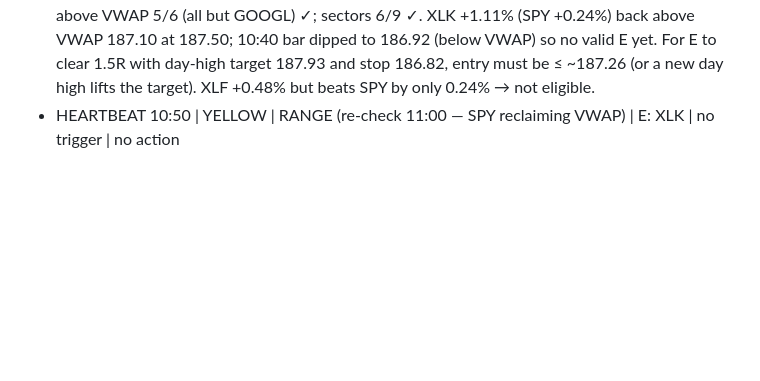
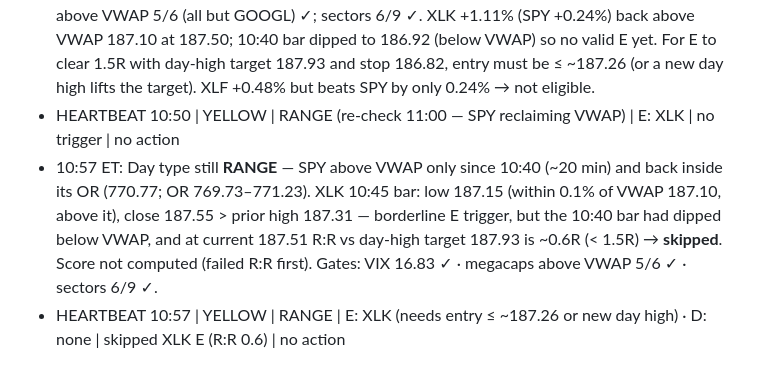
Before and after one commit to samuelborus-sketch/Catalyst-Dashboard, a Markdown page: trading-agent/logs/2026-10-21.md, the part around the change. GitHub-like rendering; blank space fills up the shorter version.

Commit message:
Trading log: 10:57 heartbeat
Co-Authored-By: Claude Opus 5.5 <noreply@anthropic.com>
Claude-Session: https://claude.ai/code/session_0128SmaWMsbsaUnQiKjm2ye2

```diff
--- a/trading-agent/logs/2026-10-21.md
+++ b/trading-agent/logs/2026-10-21.md
@@ -86,3 +86,7 @@
 - 10:50 ET: market lifting. SPY 770.86 now above VWAP 769.94; VIX 16.77 (falling ✓); megacaps above VWAP 5/6 (all but GOOGL) ✓; sectors 6/9 ✓.
   XLK +1.11% (SPY +0.24%) back above VWAP 187.10 at 187.50; 10:40 bar dipped to 186.92 (below VWAP) so no valid E yet. For E to clear 1.5R with day-high target 187.93 and stop 186.82, entry must be ≤ ~187.26 (or a new day high lifts the target). XLF +0.48% but beats SPY by only 0.24% → not eligible.
 - HEARTBEAT 10:50 | YELLOW | RANGE (re-check 11:00 — SPY reclaiming VWAP) | E: XLK | no trigger | no action
+- 10:57 ET: Day type still **RANGE** — SPY above VWAP only since 10:40 (~20 min) and back inside its OR (770.77; OR 769.73–771.23).
+  XLK 10:45 bar: low 187.15 (within 0.1% of VWAP 187.10, above it), close 187.55 > prior high 187.31 — borderline E trigger, but the 10:40 bar had dipped below VWAP, and at current 187.51 R:R vs day-high target 187.93 is ~0.6R (< 1.5R) → **skipped**. Score not computed (failed R:R first).
+  Gates: VIX 16.83 ✓ · megacaps above VWAP 5/6 ✓ · sectors 6/9 ✓.
+- HEARTBEAT 10:57 | YELLOW | RANGE | E: XLK (needs entry ≤ ~187.26 or new day high) · D: none | skipped XLK E (R:R 0.6) | no action
```
